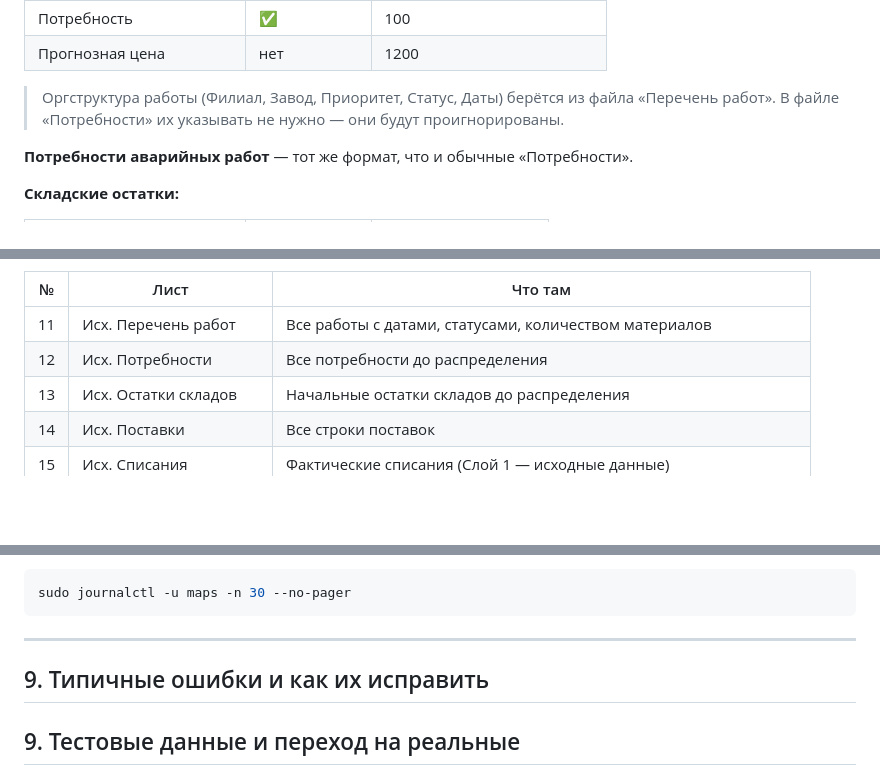
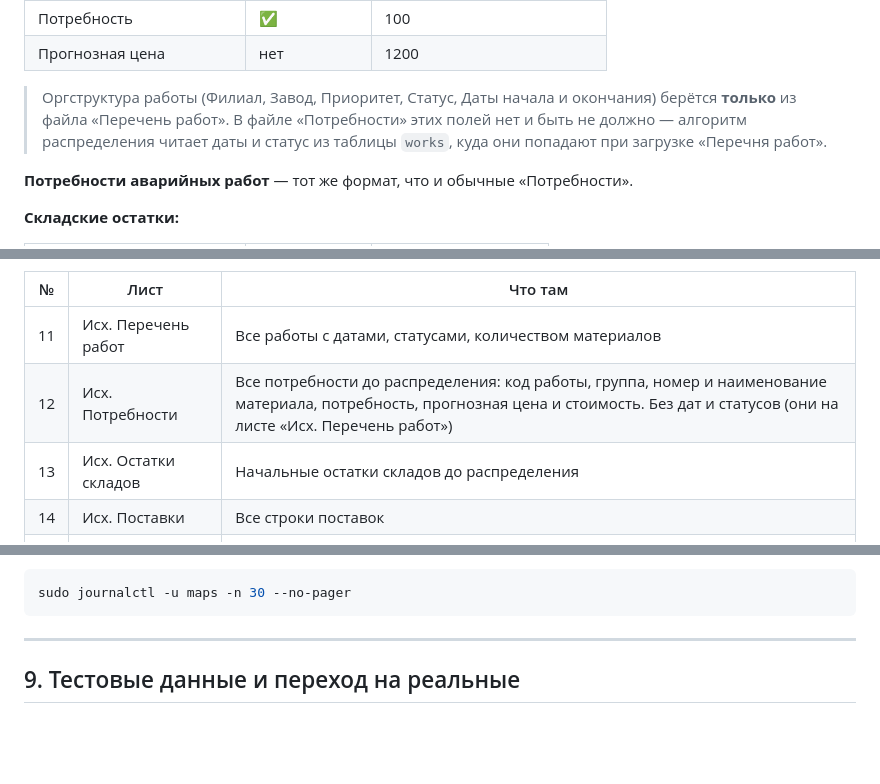
Before and after one commit to DaniarSher81212/maps, a Markdown page: docs/ИНСТРУКЦИЯ.md, 3 parts joined by grey strips. Rendered like a GitHub page; blank space fills up the shorter version.

````diff
--- a/docs/ИНСТРУКЦИЯ.md
+++ b/docs/ИНСТРУКЦИЯ.md
@@ -424,8 +424,8 @@ sudo journalctl -u maps -n 50 --no-pager | grep -i error
 | Потребность | ✅ | 100 |
 | Прогнозная цена | нет | 1200 |
 
-> Оргструктура работы (Филиал, Завод, Приоритет, Статус, Даты) берётся из файла «Перечень работ».
-> В файле «Потребности» их указывать не нужно — они будут проигнорированы.
+> Оргструктура работы (Филиал, Завод, Приоритет, Статус, Даты начала и окончания) берётся **только** из файла «Перечень работ».
+> В файле «Потребности» этих полей нет и быть не должно — алгоритм распределения читает даты и статус из таблицы `works`, куда они попадают при загрузке «Перечня работ».
 
 **Потребности аварийных работ** — тот же формат, что и обычные «Потребности».
 
@@ -503,7 +554,7 @@ curl -O -J http://localhost:8000/api/export/20260524_083028_f8db0
 | № | Лист | Что там |
 |---|---|---|
 | 11 | Исх. Перечень работ | Все работы с датами, статусами, количеством материалов |
-| 12 | Исх. Потребности | Все потребности до распределения |
+| 12 | Исх. Потребности | Все потребности до распределения: код работы, группа, номер и наименование материала, потребность, прогнозная цена и стоимость. Без дат и статусов (они на листе «Исх. Перечень работ») |
 | 13 | Исх. Остатки складов | Начальные остатки складов до распределения |
 | 14 | Исх. Поставки | Все строки поставок |
 | 15 | Исх. Списания | Фактические списания (Слой 1 — исходные данные) |
@@ -587,8 +638,6 @@ sudo journalctl -u maps -n 30 --no-pager
 ```
 
 ---
-
-## 9. Типичные ошибки и как их исправить
 
 ## 9. Тестовые данные и переход на реальные
 
````
Also changed, not shown: other parts of docs/ИНСТРУКЦИЯ.md (+52 -1 lines), docs/ОПИСАНИЕ_ПРОЕКТА.md (+12 -2 lines).
